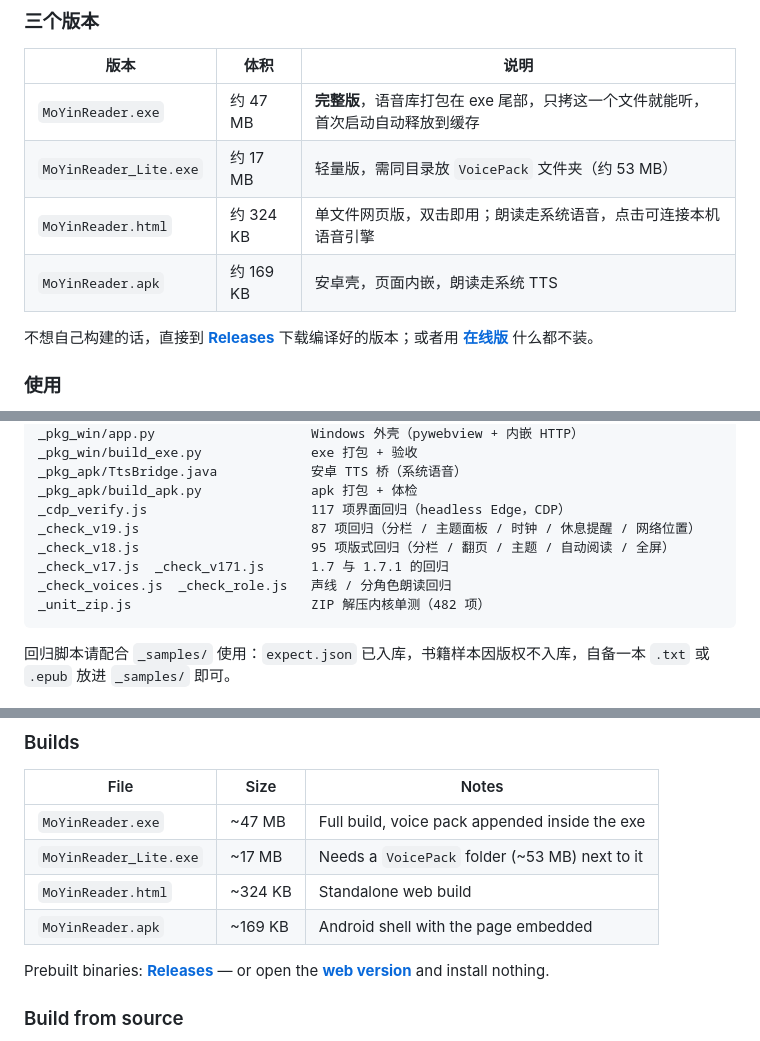
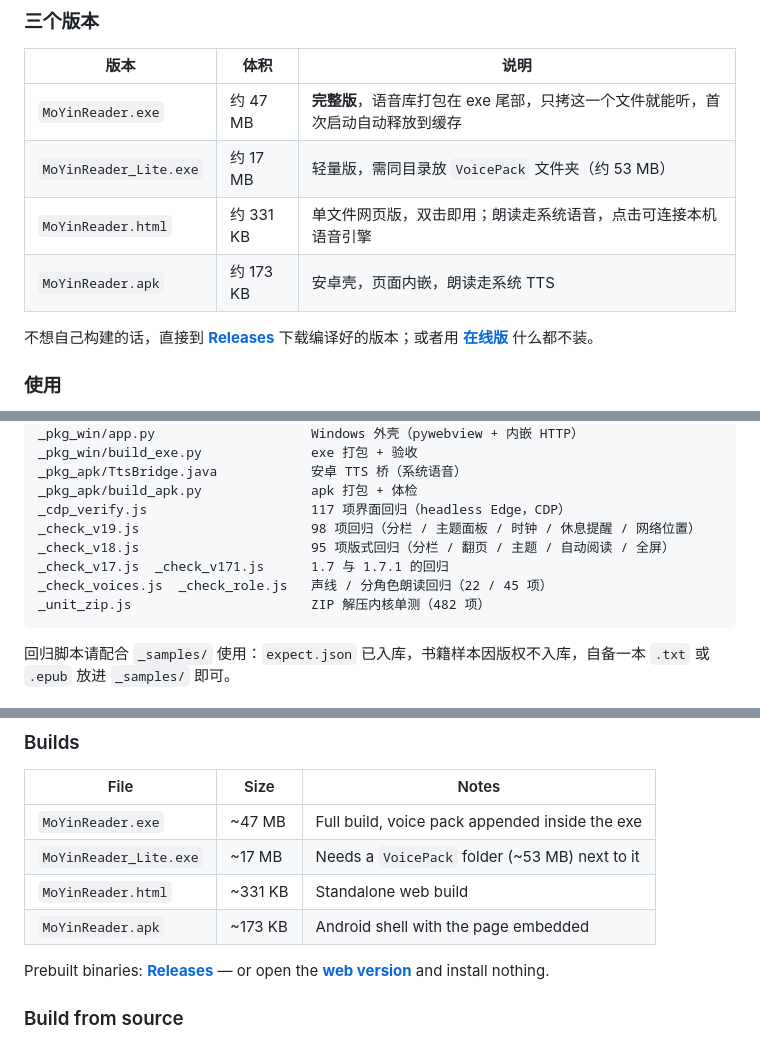
Before and after one commit to podcatcher962/moyin-reader, a Markdown page: README.md, 3 parts joined by grey strips. Drawn GitHub-style.

````diff
--- a/README.md
+++ b/README.md
@@ -90,8 +90,8 @@
 |---|---|---|
 | `MoYinReader.exe` | 约 47 MB | **完整版**，语音库打包在 exe 尾部，只拷这一个文件就能听，首次启动自动释放到缓存 |
 | `MoYinReader_Lite.exe` | 约 17 MB | 轻量版，需同目录放 `VoicePack` 文件夹（约 53 MB） |
-| `MoYinReader.html` | 约 324 KB | 单文件网页版，双击即用；朗读走系统语音，点击可连接本机语音引擎 |
-| `MoYinReader.apk` | 约 169 KB | 安卓壳，页面内嵌，朗读走系统 TTS |
+| `MoYinReader.html` | 约 331 KB | 单文件网页版，双击即用；朗读走系统语音，点击可连接本机语音引擎 |
+| `MoYinReader.apk` | 约 173 KB | 安卓壳，页面内嵌，朗读走系统 TTS |
 
 不想自己构建的话，直接到 **[Releases](https://github.com/podcatcher962/moyin-reader/releases)** 下载编译好的版本；或者用 **[在线版](https://podcatcher962.github.io/moyin-reader/)** 什么都不装。
 
@@ -145,10 +145,10 @@ _pkg_win/build_exe.py              exe 打包 + 验收
 _pkg_apk/TtsBridge.java            安卓 TTS 桥（系统语音）
 _pkg_apk/build_apk.py              apk 打包 + 体检
 _cdp_verify.js                     117 项界面回归（headless Edge，CDP）
-_check_v19.js                      87 项回归（分栏 / 主题面板 / 时钟 / 休息提醒 / 网络位置）
+_check_v19.js                      98 项回归（分栏 / 主题面板 / 时钟 / 休息提醒 / 网络位置）
 _check_v18.js                      95 项版式回归（分栏 / 翻页 / 主题 / 自动阅读 / 全屏）
 _check_v17.js  _check_v171.js      1.7 与 1.7.1 的回归
-_check_voices.js  _check_role.js   声线 / 分角色朗读回归
+_check_voices.js  _check_role.js   声线 / 分角色朗读回归（22 / 45 项）
 _unit_zip.js                       ZIP 解压内核单测（482 项）
 ```
 
@@ -227,8 +227,8 @@ Try it in the browser: **<https://podcatcher962.github.io/moyin-reader/>**
 |---|---|---|
 | `MoYinReader.exe` | ~47 MB | Full build, voice pack appended inside the exe |
 | `MoYinReader_Lite.exe` | ~17 MB | Needs a `VoicePack` folder (~53 MB) next to it |
-| `MoYinReader.html` | ~324 KB | Standalone web build |
-| `MoYinReader.apk` | ~169 KB | Android shell with the page embedded |
+| `MoYinReader.html` | ~331 KB | Standalone web build |
+| `MoYinReader.apk` | ~173 KB | Android shell with the page embedded |
 
 Prebuilt binaries: **[Releases](https://github.com/podcatcher962/moyin-reader/releases)** — or open the **[web version](https://podcatcher962.github.io/moyin-reader/)** and install nothing.
 
````
Also changed, not shown: other parts of README.md (+1 -1 lines), _release_body.md (+31 -20 lines), docs/screenshots/settings-type.png (added), 10 other files.
